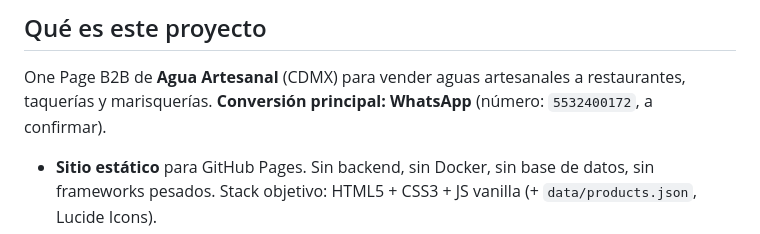
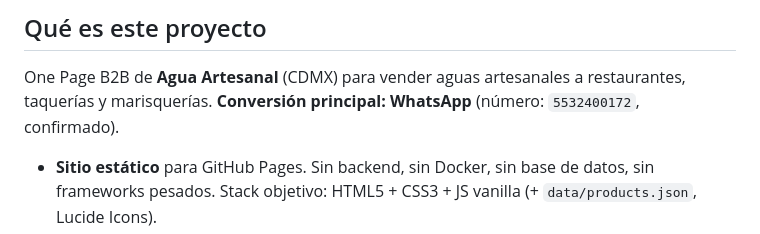
Before and after one commit to addv-sites/aguas-art, a Markdown page: CLAUDE.md, the part around the change. Rendered like a GitHub page.

```diff
--- a/CLAUDE.md
+++ b/CLAUDE.md
@@ -5,7 +5,7 @@ Contexto operativo persistente del repo para cualquier sesión futura de Claude
 ## Qué es este proyecto
 
 One Page B2B de **Agua Artesanal** (CDMX) para vender aguas artesanales a restaurantes,
-taquerías y marisquerías. **Conversión principal: WhatsApp** (número: `5532400172`, a confirmar).
+taquerías y marisquerías. **Conversión principal: WhatsApp** (número: `5532400172`, confirmado).
 
 - **Sitio estático** para GitHub Pages. Sin backend, sin Docker, sin base de datos, sin frameworks
   pesados. Stack objetivo: HTML5 + CSS3 + JS vanilla (+ `data/products.json`, Lucide Icons).
```
Also changed, not shown: cmem.md (+5 -5 lines), project_state.md (+5 -6 lines).
